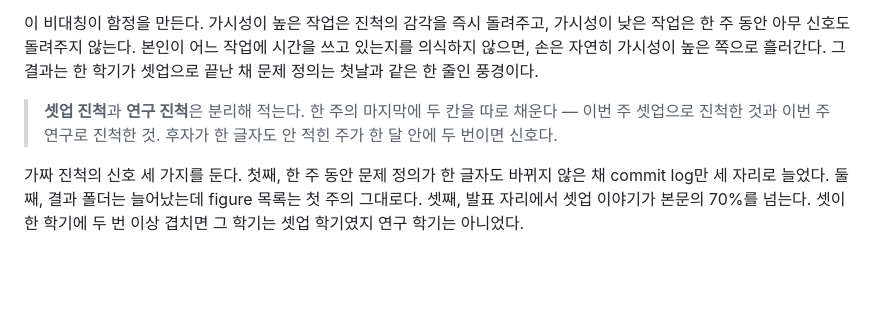
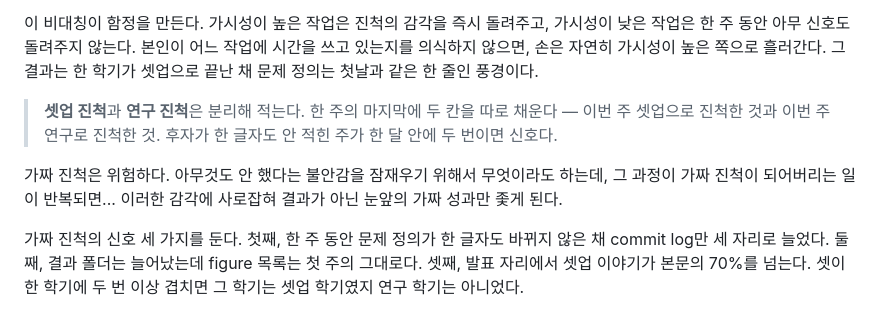
Before and after one commit to alexjunholee/grad-notes, a Markdown page: chapter_11_tool_trap.md, the part around the change. GitHub-like rendering; blank space fills up the shorter version.

Commit message:
Clarify false progress in tool trap chapter

```diff
--- a/chapter_11_tool_trap.md
+++ b/chapter_11_tool_trap.md
@@ -13,6 +13,8 @@
 이 비대칭이 함정을 만든다. 가시성이 높은 작업은 진척의 감각을 즉시 돌려주고, 가시성이 낮은 작업은 한 주 동안 아무 신호도 돌려주지 않는다. 본인이 어느 작업에 시간을 쓰고 있는지를 의식하지 않으면, 손은 자연히 가시성이 높은 쪽으로 흘러간다. 그 결과는 한 학기가 셋업으로 끝난 채 문제 정의는 첫날과 같은 한 줄인 풍경이다.
 
 > **셋업 진척**과 **연구 진척**은 분리해 적는다. 한 주의 마지막에 두 칸을 따로 채운다 — 이번 주 셋업으로 진척한 것과 이번 주 연구로 진척한 것. 후자가 한 글자도 안 적힌 주가 한 달 안에 두 번이면 신호다.
+
+가짜 진척은 위험하다. 아무것도 안 했다는 불안감을 잠재우기 위해서 무엇이라도 하는데, 그 과정이 가짜 진척이 되어버리는 일이 반복되면... 이러한 감각에 사로잡혀 결과가 아닌 눈앞의 가짜 성과만 좇게 된다.
 
 가짜 진척의 신호 세 가지를 둔다. 첫째, 한 주 동안 문제 정의가 한 글자도 바뀌지 않은 채 commit log만 세 자리로 늘었다. 둘째, 결과 폴더는 늘어났는데 figure 목록는 첫 주의 그대로다. 셋째, 발표 자리에서 셋업 이야기가 본문의 70%를 넘는다. 셋이 한 학기에 두 번 이상 겹치면 그 학기는 셋업 학기였지 연구 학기는 아니었다.
 
```
